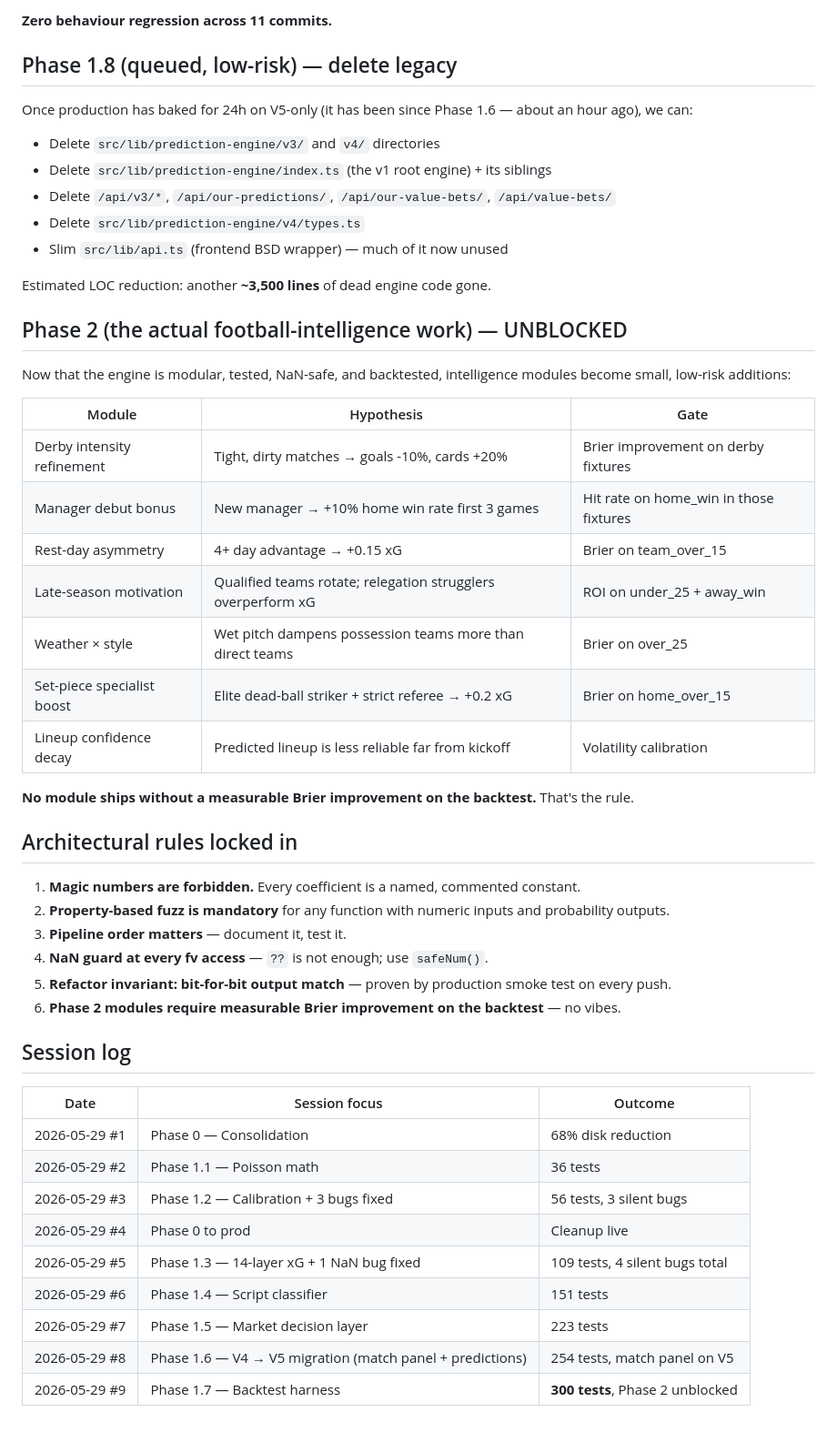
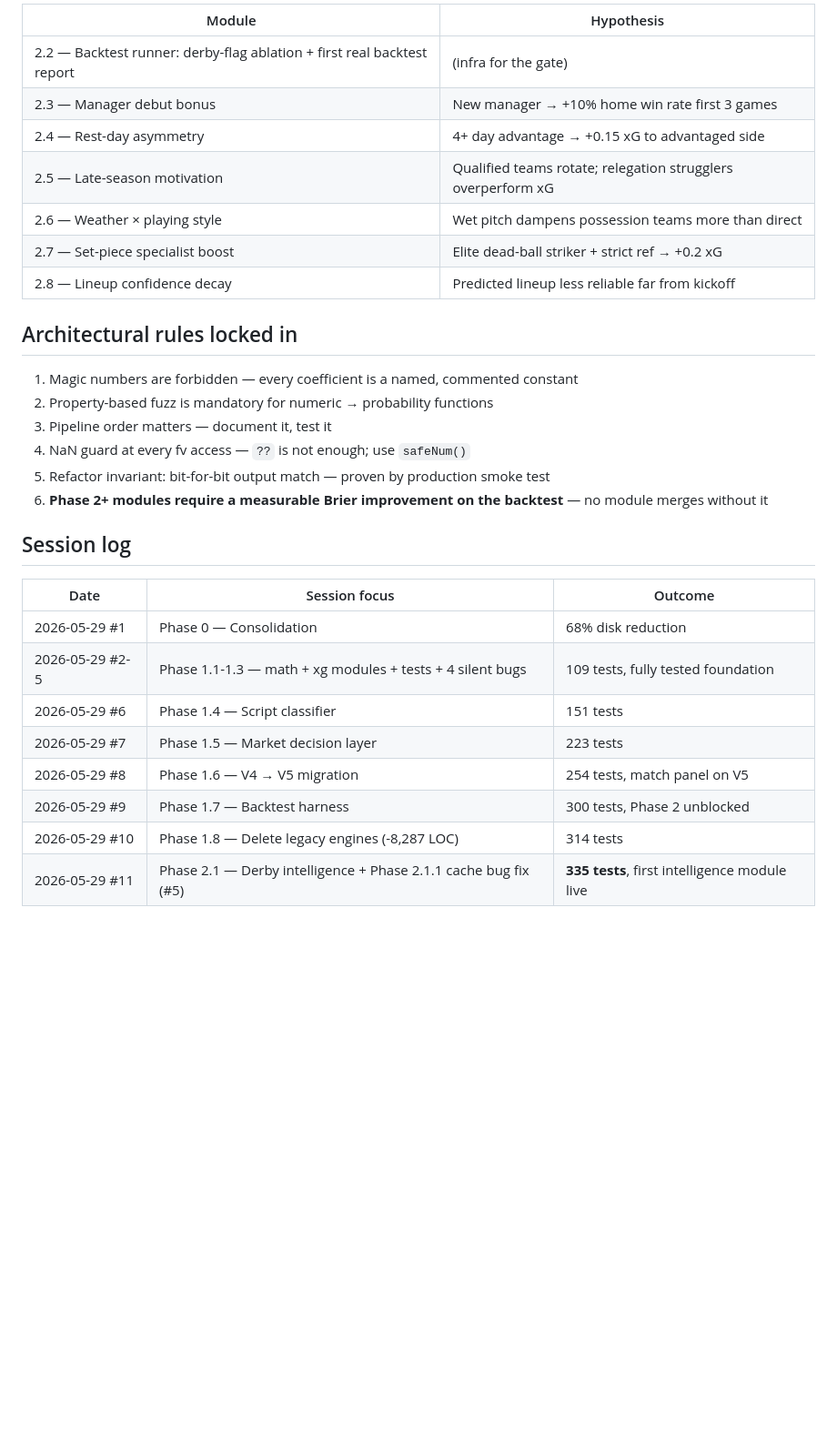
Before and after one commit to Heisdawrld/Neuralbet, a Markdown page: docs/00-STATE.md, the part around one of its changes. Shown at 91% size. GitHub-like rendering; blank space fills up the shorter version.

```diff
--- a/docs/00-STATE.md
+++ b/docs/00-STATE.md
@@ -112,51 +83,31 @@ Same fixture (9344, América de Cali vs Macará):
-**Zero behaviour regression across 11 commits.**
-
-## Phase 1.8 (queued, low-risk) — delete legacy
-
-Once production has baked for 24h on V5-only (it has been since Phase 1.6 — about an hour ago), we can:
-- Delete `src/lib/prediction-engine/v3/` and `v4/` directories
-- Delete `src/lib/prediction-engine/index.ts` (the v1 root engine) + its siblings
-- Delete `/api/v3/*`, `/api/our-predictions/`, `/api/our-value-bets/`, `/api/value-bets/`
-- Delete `src/lib/prediction-engine/v4/types.ts`
-- Slim `src/lib/api.ts` (frontend BSD wrapper) — much of it now unused
-
-Estimated LOC reduction: another **~3,500 lines** of dead engine code gone.
-
-## Phase 2 (the actual football-intelligence work) — UNBLOCKED
-
-Now that the engine is modular, tested, NaN-safe, and backtested, intelligence modules become small, low-risk additions:
-
-| Module | Hypothesis | Gate |
-|---|---|---|
-| Derby intensity refinement | Tight, dirty matches → goals -10%, cards +20% | Brier improvement on derby fixtures |
-| Manager debut bonus | New manager → +10% home win rate first 3 games | Hit rate on home_win in those fixtures |
-| Rest-day asymmetry | 4+ day advantage → +0.15 xG | Brier on team_over_15 |
-| Late-season motivation | Qualified teams rotate; relegation strugglers overperform xG | ROI on under_25 + away_win |
-| Weather × style | Wet pitch dampens possession teams more than direct teams | Brier on over_25 |
-| Set-piece specialist boost | Elite dead-ball striker + strict referee → +0.2 xG | Brier on home_over_15 |
-| Lineup confidence decay | Predicted lineup is less reliable far from kickoff | Volatility calibration |
-
-**No module ships without a measurable Brier improvement on the backtest.** That's the rule.
+| Module | Hypothesis |
+|---|---|
+| 2.2 — Backtest runner: derby-flag ablation + first real backtest report | (infra for the gate) |
+| 2.3 — Manager debut bonus | New manager → +10% home win rate first 3 games |
+| 2.4 — Rest-day asymmetry | 4+ day advantage → +0.15 xG to advantaged side |
+| 2.5 — Late-season motivation | Qualified teams rotate; relegation strugglers overperform xG |
+| 2.6 — Weather × playing style | Wet pitch dampens possession teams more than direct |
+| 2.7 — Set-piece specialist boost | Elite dead-ball striker + strict ref → +0.2 xG |
+| 2.8 — Lineup confidence decay | Predicted lineup less reliable far from kickoff |
 
 ## Architectural rules locked in
 
-1. **Magic numbers are forbidden.** Every coefficient is a named, commented constant.
-2. **Property-based fuzz is mandatory** for any function with numeric inputs and probability outputs.
-3. **Pipeline order matters** — document it, test it.
-4. **NaN guard at every fv access** — `??` is not enough; use `safeNum()`.
-5. **Refactor invariant: bit-for-bit output match** — proven by production smoke test on every push.
-6. **Phase 2 modules require measurable Brier improvement on the backtest** — no vibes.
+1. Magic numbers are forbidden — every coefficient is a named, commented constant
+2. Property-based fuzz is mandatory for numeric → probability functions
+3. Pipeline order matters — document it, test it
+4. NaN guard at every fv access — `??` is not enough; use `safeNum()`
+5. Refactor invariant: bit-for-bit output match — proven by production smoke test
+6. **Phase 2+ modules require a measurable Brier improvement on the backtest** — no module merges without it
 
 ## Session log
 
 | Date | Session focus | Outcome |
 |---|---|---|
 | 2026-05-29 #1 | Phase 0 — Consolidation | 68% disk reduction |
-| 2026-05-29 #2 | Phase 1.1 — Poisson math | 36 tests |
-| 2026-05-29 #3 | Phase 1.2 — Calibration + 3 bugs fixed | 56 tests, 3 silent bugs |
-| 2026-05-29 #4 | Phase 0 to prod | Cleanup live |
-| 2026-05-29 #5 | Phase 1.3 — 14-layer xG + 1 NaN bug fixed | 109 tests, 4 silent bugs total |
+| 2026-05-29 #2-5 | Phase 1.1-1.3 — math + xg modules + tests + 4 silent bugs | 109 tests, fully tested foundation |
 | 2026-05-29 #6 | Phase 1.4 — Script classifier | 151 tests |
 | 2026-05-29 #7 | Phase 1.5 — Market decision layer | 223 tests |
-| 2026-05-29 #8 | Phase 1.6 — V4 → V5 migration (match panel + predictions) | 254 tests, match panel on V5 |
-| 2026-05-29 #9 | Phase 1.7 — Backtest harness | **300 tests**, Phase 2 unblocked |
+| 2026-05-29 #8 | Phase 1.6 — V4 → V5 migration | 254 tests, match panel on V5 |
+| 2026-05-29 #9 | Phase 1.7 — Backtest harness | 300 tests, Phase 2 unblocked |
+| 2026-05-29 #10 | Phase 1.8 — Delete legacy engines (-8,287 LOC) | 314 tests |
+| 2026-05-29 #11 | Phase 2.1 — Derby intelligence + Phase 2.1.1 cache bug fix (#5) | **335 tests**, first intelligence module live |
```
Also changed, not shown: other parts of docs/00-STATE.md (+60 -89 lines).
